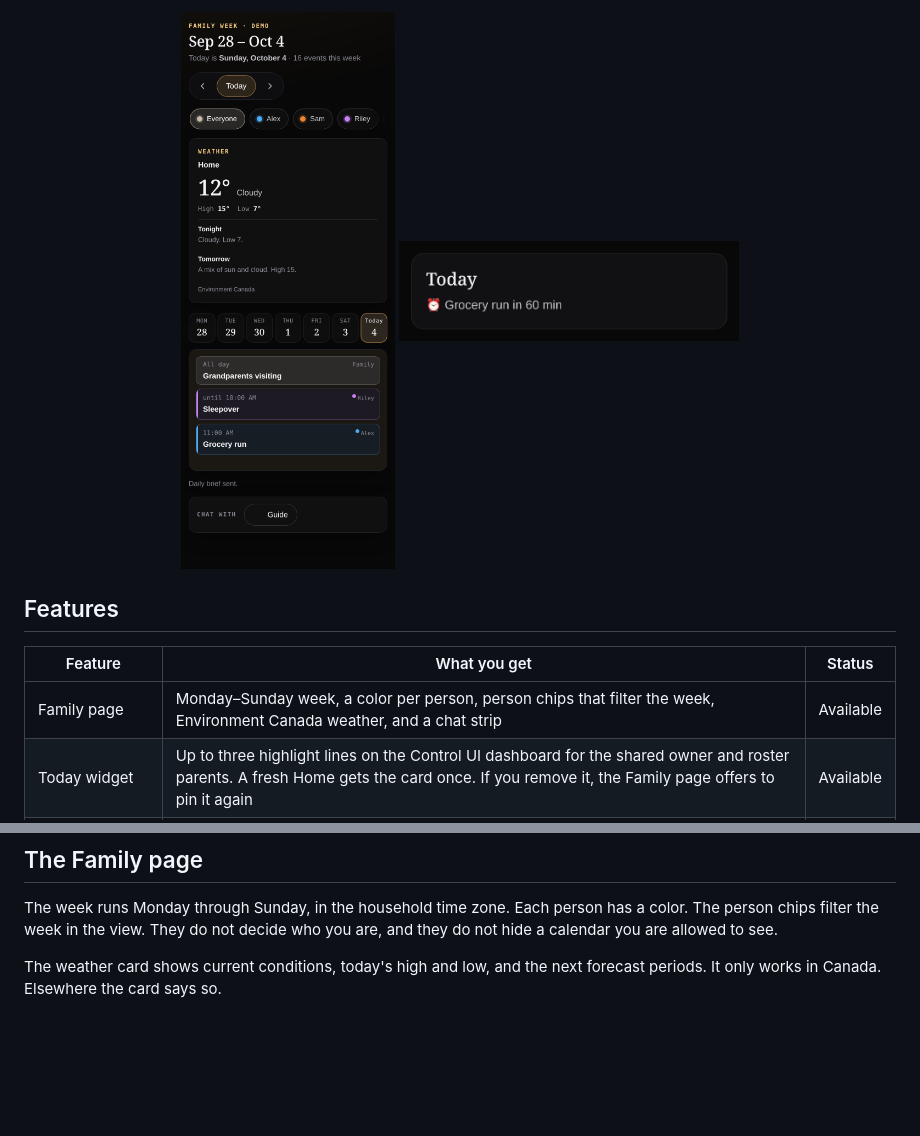
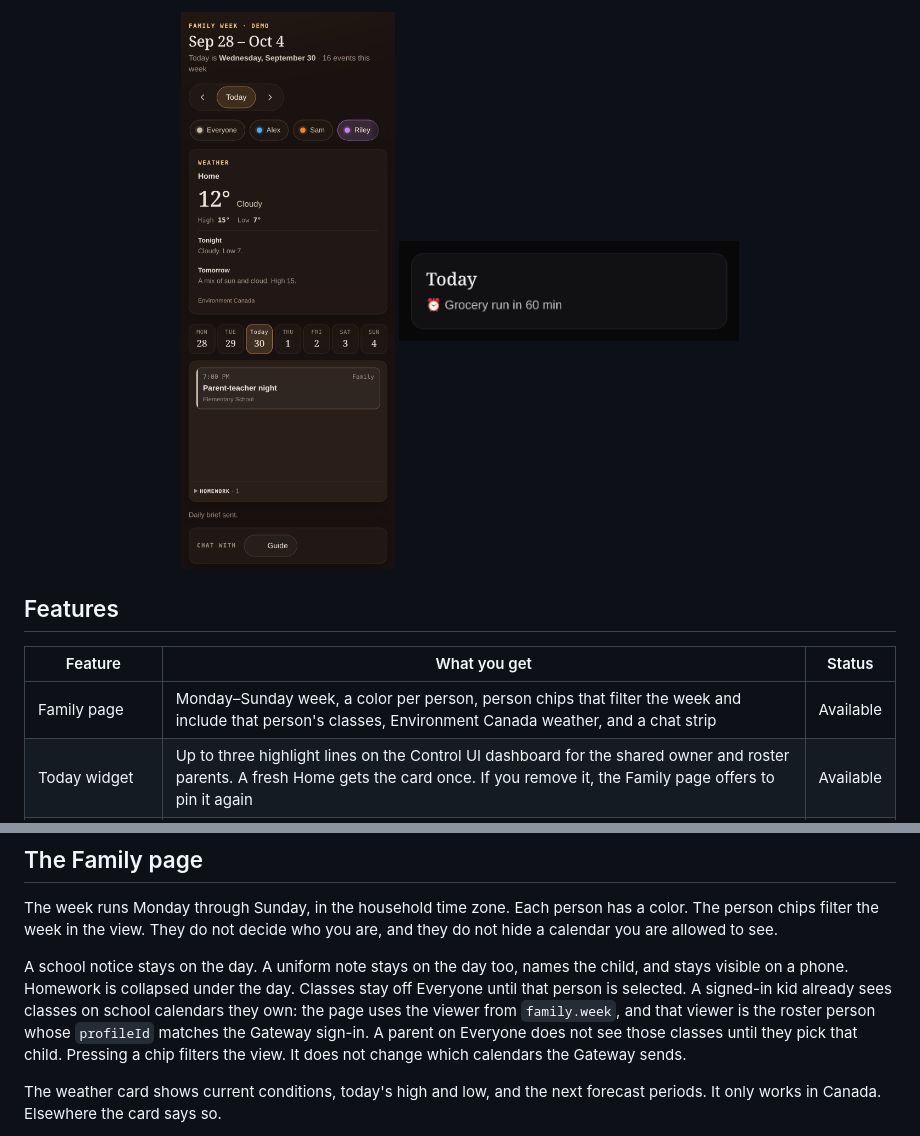
Before and after one commit to DonnieFi/oc-family-pack, a Markdown page: README.md, 2 parts joined by grey strips. Rendered like a GitHub page; pictures changed too: docs/readme/family-phone.png; blank space fills up the shorter version.

```diff
--- a/README.md
+++ b/README.md
@@ -59,7 +61,7 @@ The pictures below are the demo week (Alex, Sam, Riley, and Jordan). Demo mode d
 
 | Feature | What you get | Status |
 | --- | --- | --- |
-| Family page | Monday–Sunday week, a color per person, person chips that filter the week, Environment Canada weather, and a chat strip | Available |
+| Family page | Monday–Sunday week, a color per person, person chips that filter the week and include that person's classes, Environment Canada weather, and a chat strip | Available |
 | Today widget | Up to three highlight lines on the Control UI dashboard for the shared owner and roster parents. A fresh Home gets the card once. If you remove it, the Family page offers to pin it again | Available |
 | Calendar changes | One write path from the page and from chat. A parent approves anything a kid cannot change alone. No undo | Available |
 | Daily and weekly briefs | 07:00 daily and Sunday 20:00 weekly, posted to the Discord summary channel you configure | Available |
@@ -167,6 +169,8 @@ A calendar `key` is optional. Set one (`c` plus up to seven letters or digits) b
 
 The week runs Monday through Sunday, in the household time zone. Each person has a color. The person chips filter the week in the view. They do not decide who you are, and they do not hide a calendar you are allowed to see.
 
+A school notice stays on the day. A uniform note stays on the day too, names the child, and stays visible on a phone. Homework is collapsed under the day. Classes stay off Everyone until that person is selected. A signed-in kid already sees classes on school calendars they own: the page uses the viewer from `family.week`, and that viewer is the roster person whose `profileId` matches the Gateway sign-in. A parent on Everyone does not see those classes until they pick that child. Pressing a chip filters the view. It does not change which calendars the Gateway sends.
+
 The weather card shows current conditions, today's high and low, and the next forecast periods. It only works in Canada. Elsewhere the card says so.
 
 The chat strip is labeled "Chat with". It opens any agent that signed-in person can already open. It does not grant a new agent.
```
Also changed, not shown: other parts of README.md (+7 -5 lines), FAQ.md (+4 -3 lines), docs/readme/family-dark.png, docs/readme/family-light.png.
